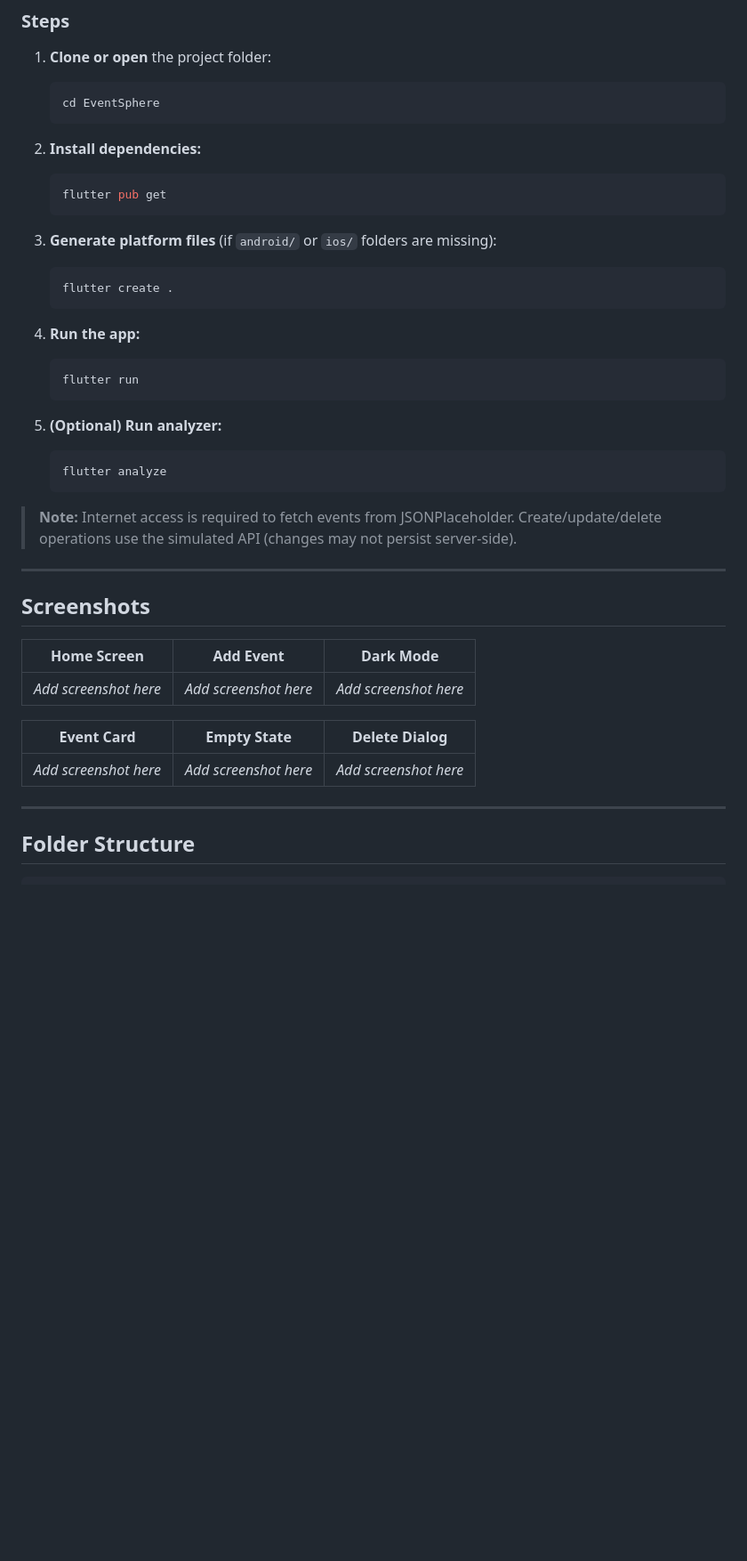
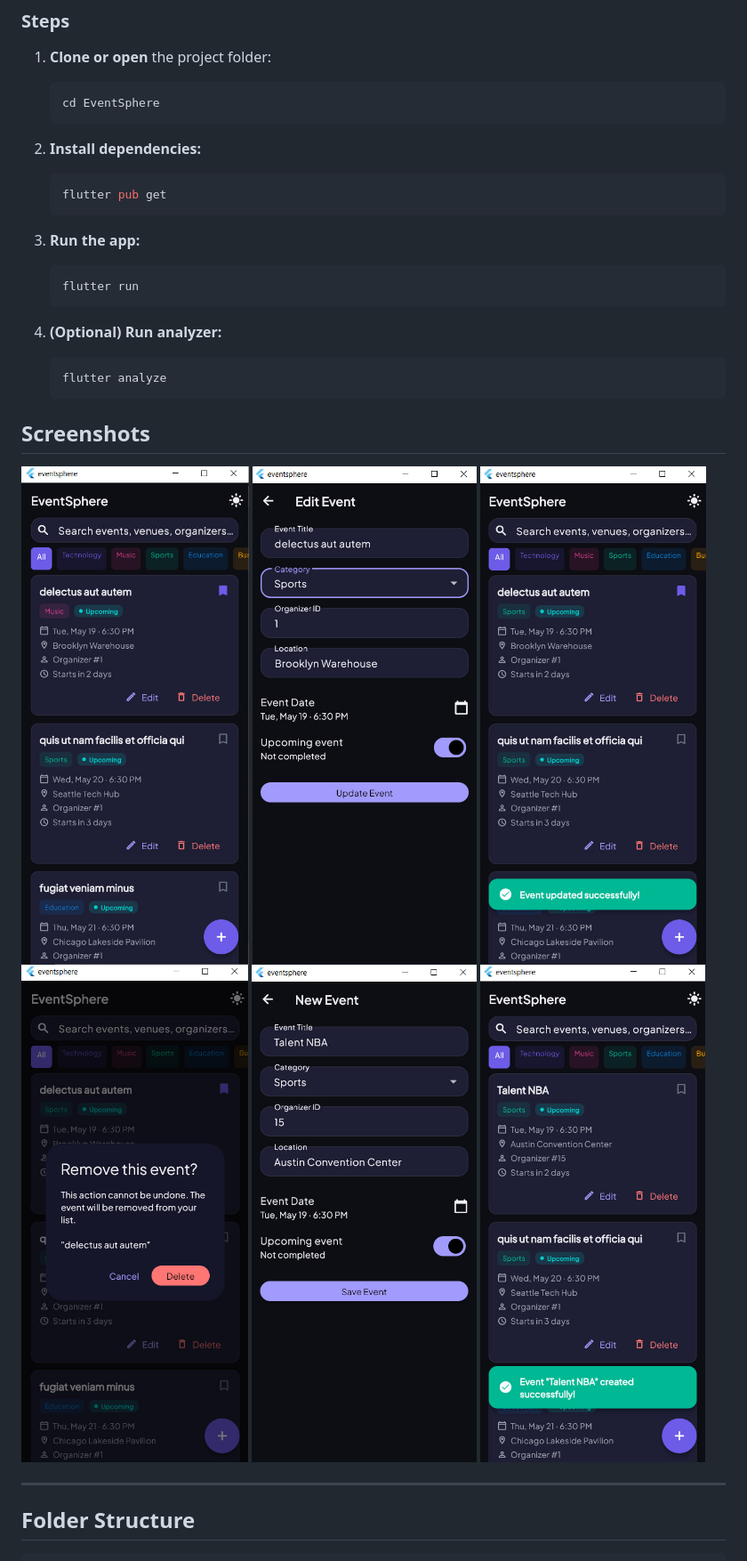
Before and after one commit to kebi-gizachew/EventSphere, a Markdown page: README.md, the part around one of its changes. Shown at 89% size. Rendered like a GitHub page; pictures changed too: assets/addNewEvent.jpg (added), assets/delete.jpg (added), assets/display.jpg (added); blank space fills up the shorter version.

Commit message:
adding screenshots and modifying my read me

````diff
--- a/README.md
+++ b/README.md
@@ -95,34 +93,28 @@ lib/
    flutter pub get
    ```
 
-3. **Generate platform files** (if `android/` or `ios/` folders are missing):
-   ```bash
-   flutter create .
-   ```
 
-4. **Run the app:**
+3. **Run the app:**
    ```bash
    flutter run
    ```
 
-5. **(Optional) Run analyzer:**
+4. **(Optional) Run analyzer:**
    ```bash
    flutter analyze
    ```
 
-> **Note:** Internet access is required to fetch events from JSONPlaceholder. Create/update/delete operations use the simulated API (changes may not persist server-side).
 
----
+
 
 ## Screenshots
 
-| Home Screen | Add Event | Dark Mode |
-|-------------|-----------|-----------|
-| *Add screenshot here* | *Add screenshot here* | *Add screenshot here* |
-
-| Event Card | Empty State | Delete Dialog |
-|------------|-------------|---------------|
-| *Add screenshot here* | *Add screenshot here* | *Add screenshot here* |
+![Home Screen](assets/display.jpg)
+![Edits Screen](assets/edits.jpg)
+![Display Snackbars](assets/snackbars.jpg)
+![deletes Screen](assets/delete.jpg)
+![Add Events Screen](assets/addNewEvent.jpg)
+![Updated Screen](assets/displayNewEvent.jpg)
 
 ---
 
````
Also changed, not shown: other parts of README.md (+0 -2 lines).
